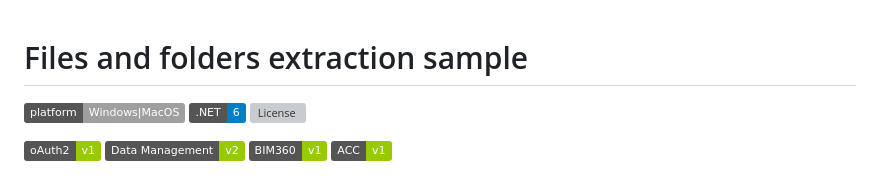
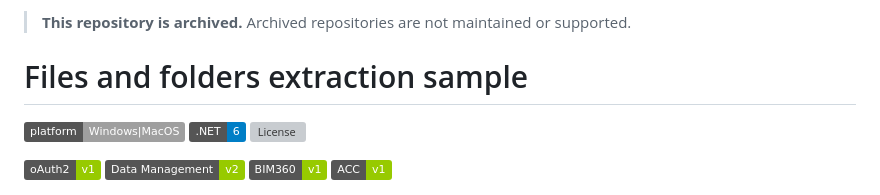
Before and after one commit to autodesk-platform-services/aps-hubs-recursive-extraction, a Markdown page: README.md, the part around the change. GitHub-like rendering; badges without logos; grey boxes are pictures that could not be loaded.

Commit message:
Mark repository as archived

```diff
--- a/README.md
+++ b/README.md
@@ -1,3 +1,6 @@
+<!-- archived-notice -->
+> **This repository is archived.** Archived repositories are not maintained or supported.
+
 # Files and folders extraction sample
 
 ![Platforms](https://img.shields.io/badge/platform-Windows|MacOS-lightgray.svg)
```
